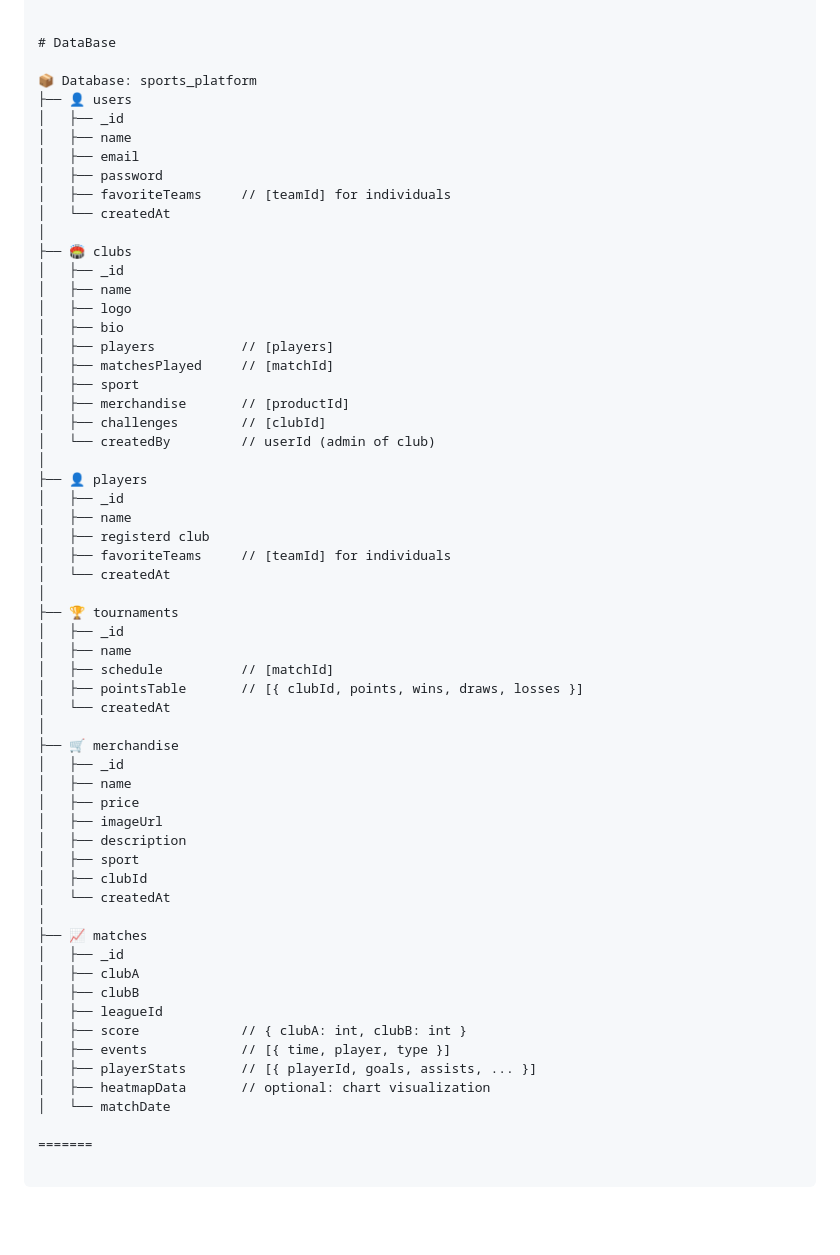
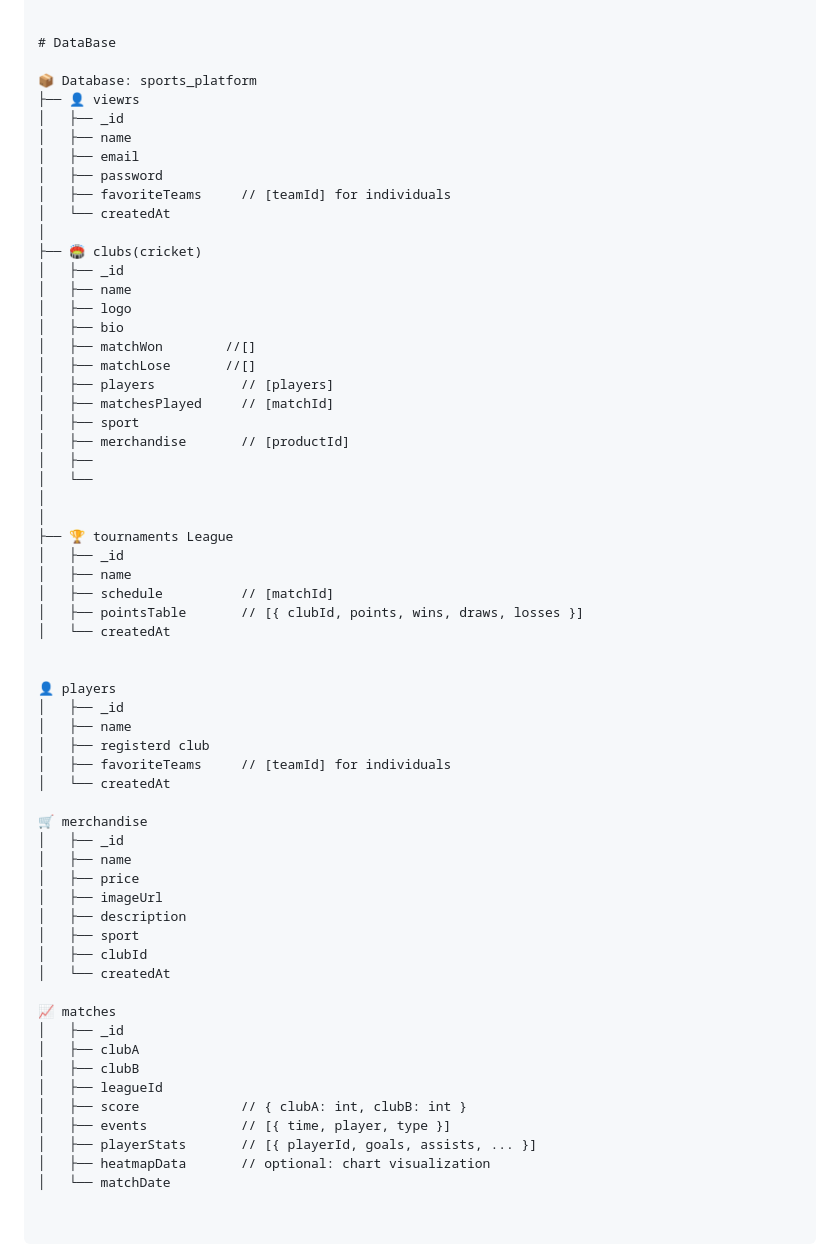
Before and after one commit to Priyansh-Parekh/Crossfit, a Markdown page: README.md, the part around the change. GitHub-like rendering; blank space fills up the shorter version.

Commit message:
data management

```diff
--- a/README.md
+++ b/README.md
@@ -57,7 +57,7 @@
 # DataBase
 
 📦 Database: sports_platform
-├── 👤 users
+├── 👤 viewrs
 │   ├── _id
 │   ├── name
 │   ├── email
@@ -65,33 +65,37 @@
 │   ├── favoriteTeams     // [teamId] for individuals
 │   └── createdAt
 │
-├── 🏟 clubs
+├── 🏟 clubs(cricket)
 │   ├── _id
 │   ├── name
 │   ├── logo
 │   ├── bio
+│   ├── matchWon        //[]
+│   ├── matchLose       //[]
 │   ├── players           // [players]
 │   ├── matchesPlayed     // [matchId]
 │   ├── sport
 │   ├── merchandise       // [productId]
-│   ├── challenges        // [clubId]
-│   └── createdBy         // userId (admin of club)
+│   ├──
+│   └──
 │
-├── 👤 players
+│
+├── 🏆 tournaments League
+│   ├── _id
+│   ├── name
+│   ├── schedule          // [matchId]
+│   ├── pointsTable       // [{ clubId, points, wins, draws, losses }]
+│   └── createdAt
+
+
+👤 players
 │   ├── _id
 │   ├── name
 │   ├── registerd club
 │   ├── favoriteTeams     // [teamId] for individuals
 │   └── createdAt
-│
-├── 🏆 tournaments
-│   ├── _id
-│   ├── name
-│   ├── schedule          // [matchId]
-│   ├── pointsTable       // [{ clubId, points, wins, draws, losses }]
-│   └── createdAt
-│
-├── 🛒 merchandise
+
+🛒 merchandise
 │   ├── _id
 │   ├── name
 │   ├── price
@@ -100,8 +104,8 @@
 │   ├── sport
 │   ├── clubId
 │   └── createdAt
-│
-├── 📈 matches
+
+📈 matches
 │   ├── _id
 │   ├── clubA
 │   ├── clubB
@@ -112,5 +116,4 @@
 │   ├── heatmapData       // optional: chart visualization
 │   └── matchDate
 
-=======
     </pre>
```
